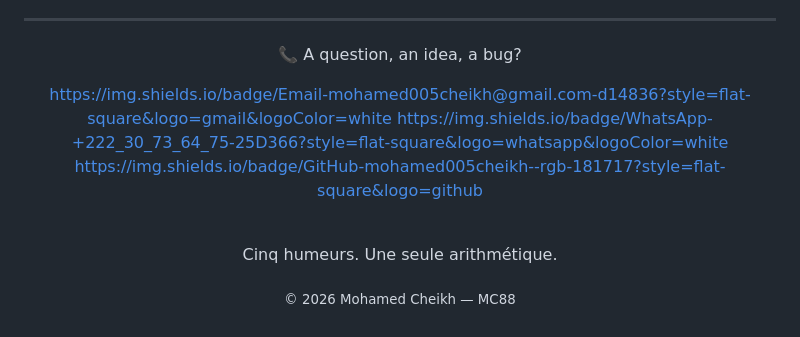
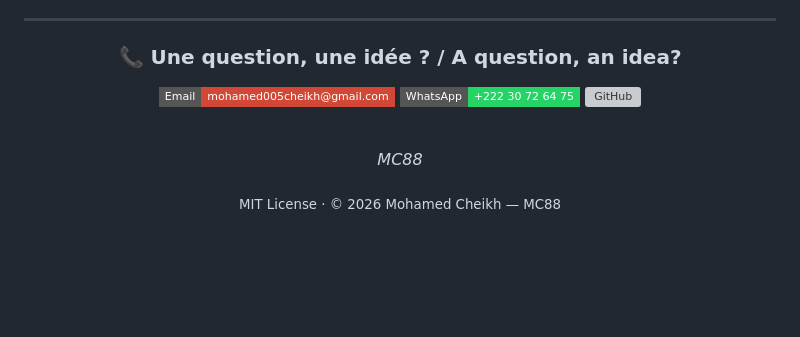
Before and after one commit to MC-MC88/SC88, a Markdown page: Readme.md, the part around the change. Rendered like a GitHub page; badges without logos; blank space fills up the shorter version; grey boxes are pictures that could not be loaded.

```diff
--- a/Readme.md
+++ b/Readme.md
@@ -162,16 +162,16 @@ Very narrow screens — under 320 pixels — can push the display beyond its con
 
 <div align="center">
 
-📞 A question, an idea, a bug?
+### 📞 Une question, une idée ? / A question, an idea?
 
-https://img.shields.io/badge/Email-mohamed005cheikh@gmail.com-d14836?style=flat-square&logo=gmail&logoColor=white
-https://img.shields.io/badge/WhatsApp-+222_30_73_64_75-25D366?style=flat-square&logo=whatsapp&logoColor=white
-https://img.shields.io/badge/GitHub-mohamed005cheikh--rgb-181717?style=flat-square&logo=github
+[![Email](https://img.shields.io/badge/Email-mohamed005cheikh@gmail.com-d14836?style=flat-square&logo=gmail&logoColor=white)](mailto:mohamed005cheikh@gmail.com)
+[![WhatsApp](https://img.shields.io/badge/WhatsApp-+222_30_72_64_75-25D366?style=flat-square&logo=whatsapp&logoColor=white)](https://wa.me/22230726475)
+[![GitHub](https://img.shields.io/badge/GitHub-MC-MC88-181717?style=flat-square&logo=github&logoColor=white)](https://github.com/MC-MC88)
 
 <br />
 
-Cinq humeurs. Une seule arithmétique.
+*MC88*
 
-<sub>© 2026 Mohamed Cheikh — MC88</sub>
+<sub>MIT License · © 2026 Mohamed Cheikh — MC88</sub>
 
 </div>
```
